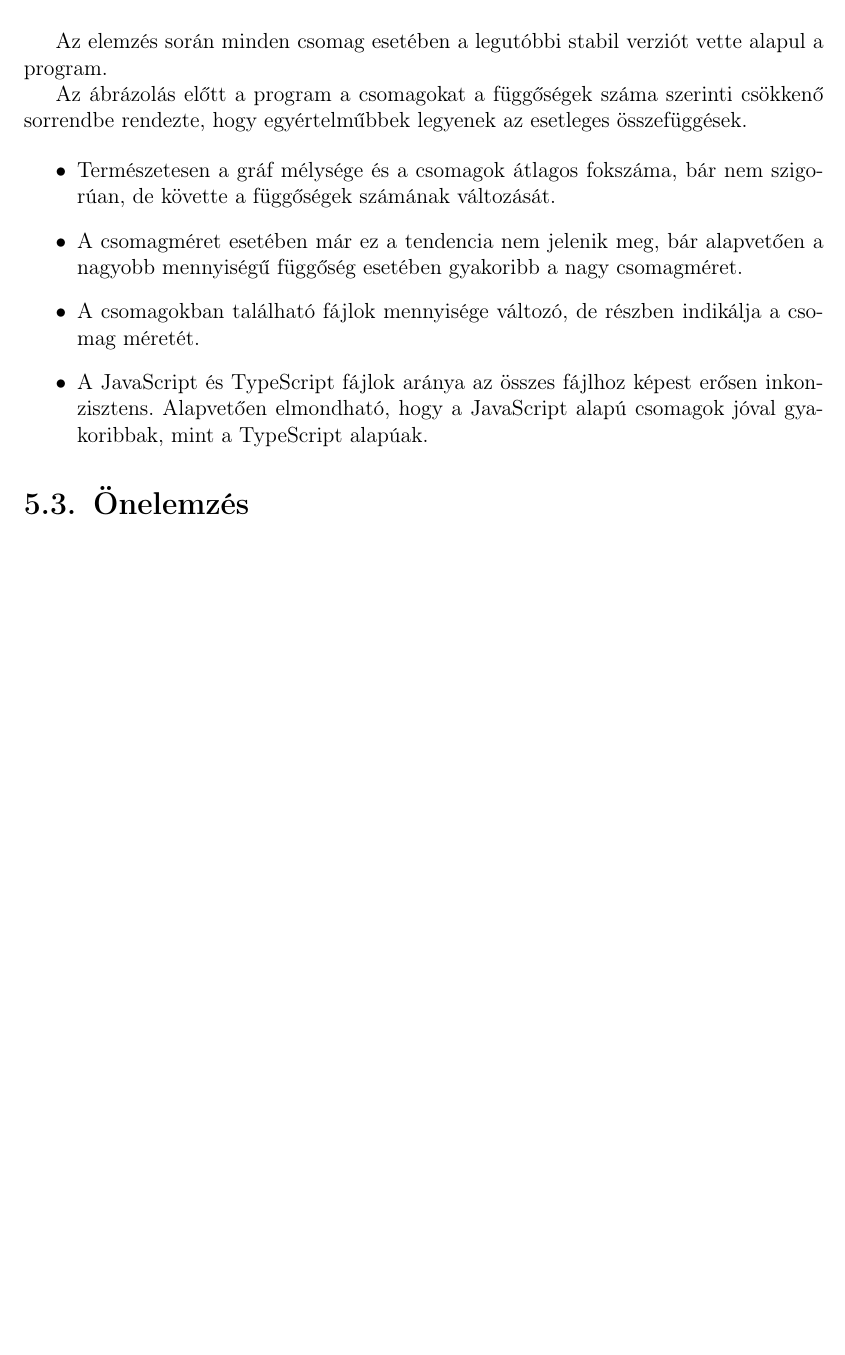
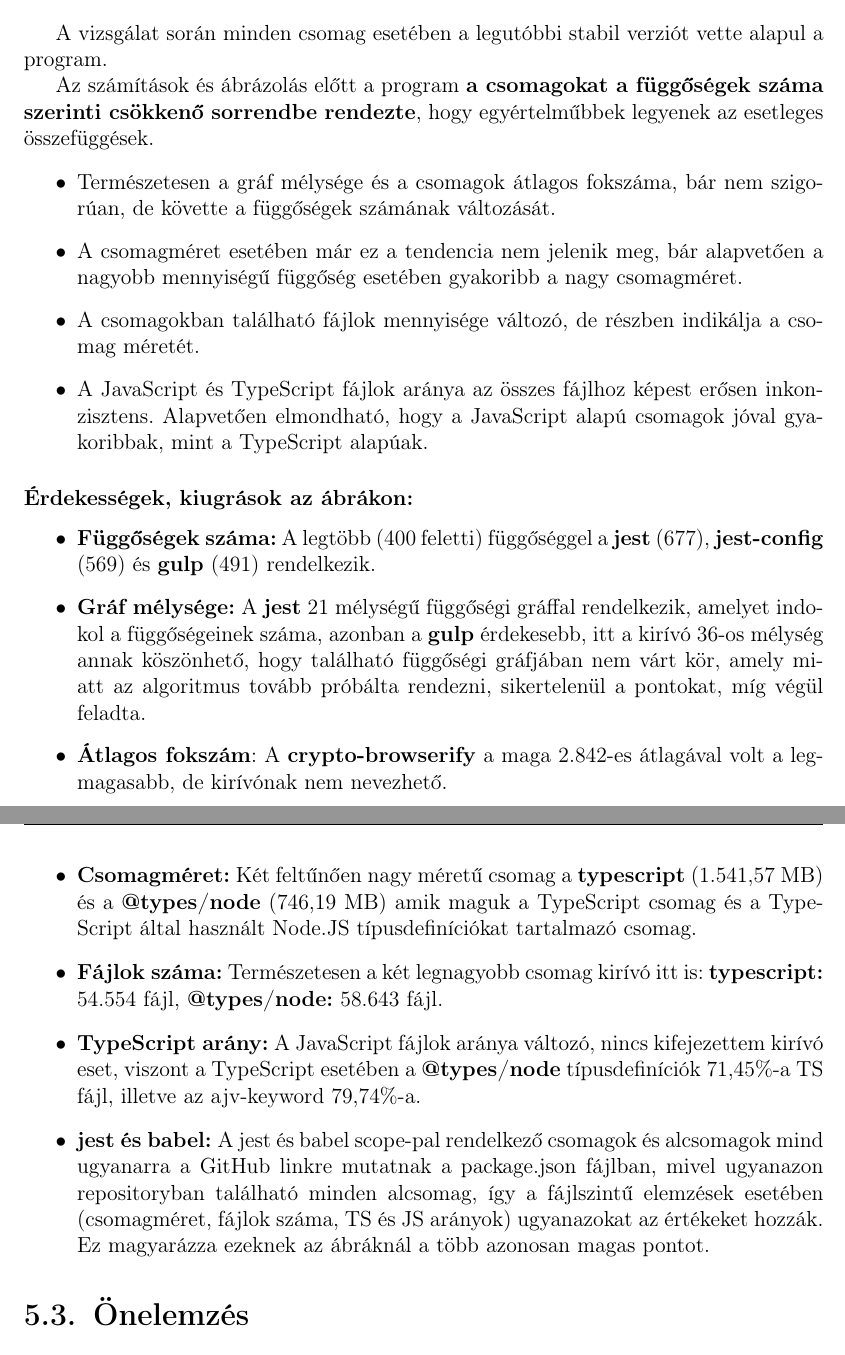
Before and after one commit to Petee99/package-examiner, a LaTeX document (latex/dolgozat.tex, which reads latex/chapters/5_test.tex): part of page 51 of 54 before the commit and two parts of pages 51 and 52 of 55 after it, the two joined at a grey line, cut so that both start at the same text, the shorter picture padded with empty space. Compiled offline with pdfLaTeX.

Commit message:
Some changes to Latex Document

```diff
--- a/latex/chapters/5_test.tex
+++ b/latex/chapters/5_test.tex
@@ -93,6 +93,5 @@
 
 \pagebreak
 
-Az elemzés során minden csomag esetében a legutóbbi stabil verziót vette alapul a program.
+\subsubsection{Eredmények Elemzése}
 
-Az ábrázolás előtt a program a csomagokat a függőségek száma szerinti csökkenő sorrendbe rendezte, hogy egyértelműbbek legyenek az esetleges összefüggések.
@@ -99,3 +104,9 @@
+	\label{fig:hg_data}
+\end{figure}
+
+A vizsgálat során minden csomag esetében a legutóbbi stabil verziót vette alapul a program.
+
+Az számítások és ábrázolás előtt a program \textbf{a csomagokat a függőségek száma szerinti csökkenő sorrendbe rendezte}, hogy egyértelműbbek legyenek az esetleges összefüggések.
 
 \begin{itemize}
 	\item Természetesen a gráf mélysége és a csomagok átlagos fokszáma, bár nem szigorúan, de követte a függőségek számának változását.
@@ -103,6 +114,20 @@
 	\item A csomagokban található fájlok mennyisége változó, de részben indikálja a csomag méretét.
 	\item A JavaScript és TypeScript fájlok aránya az összes fájlhoz képest erősen inkonzisztens. Alapvetően elmondható, hogy a JavaScript alapú csomagok jóval gyakoribbak, mint a TypeScript alapúak.
 \end{itemize}
+
+\subsubsection{Érdekességek, kiugrások az ábrákon:}
+
+\begin{itemize}
+	\item \textbf{Függőségek száma:} A legtöbb (400 feletti) függőséggel a \textbf{jest} (677), \textbf{jest-config} (569) és \textbf{gulp} (491) rendelkezik.
+	\item \textbf{Gráf mélysége:} A \textbf{jest} 21 mélységű függőségi gráffal rendelkezik, amelyet indokol a függőségeinek száma, azonban a \textbf{gulp} érdekesebb, itt a kirívó 36-os mélység annak köszönhető, hogy található függőségi gráfjában nem várt kör, amely miatt az algoritmus tovább próbálta rendezni, sikertelenül a pontokat, míg végül feladta.
+	\item \textbf{Átlagos fokszám}:  A \textbf{crypto-browserify} a maga 2.842-es átlagával volt a legmagasabb, de kirívónak nem nevezhető.
+	\item \textbf{Csomagméret:} Két feltűnően nagy méretű csomag a \textbf{typescript} (1.541,57 MB) és a \textbf{@types/node} (746,19 MB) amik maguk a TypeScript csomag és a Type-Script által használt Node.JS típusdefiníciókat tartalmazó csomag.
+	\item \textbf{Fájlok száma:} Természetesen a két legnagyobb csomag kirívó itt is: \textbf{typescript:} 54.554 fájl, \textbf{@types/node:} 58.643 fájl.
+	\item \textbf{TypeScript arány:} A JavaScript fájlok aránya változó, nincs kifejezettem kirívó eset, viszont a TypeScript esetében a \textbf{@types/node} típusdefiníciók 71,45\%-a TS fájl, illetve az ajv-keyword 79,74\%-a.
+	\item \textbf{jest és babel: }A jest és babel scope-pal rendelkező csomagok és alcsomagok mind ugyanarra a GitHub linkre mutatnak a package.json fájlban, mivel ugyanazon repositoryban található minden alcsomag, így a fájlszintű elemzések esetében (csomagméret, fájlok száma, TS és JS arányok) ugyanazokat az értékeket hozzák. Ez magyarázza ezeknek az ábráknál a több azonosan magas pontot.
+
+\end{itemize}
+
 
 \Section{Önelemzés}
 
```
Also changed, not shown: latex/chapters/3_design.tex (+1 -1 lines), latex/chapters/4_implementation.tex (+4 -5 lines), latex/cover/hasznalati.tex (+1 -1 lines), latex/images/graph_right.png, latex/images/struct_plan.png, latex/chapters/5_test.tex (10 more changed lines).
